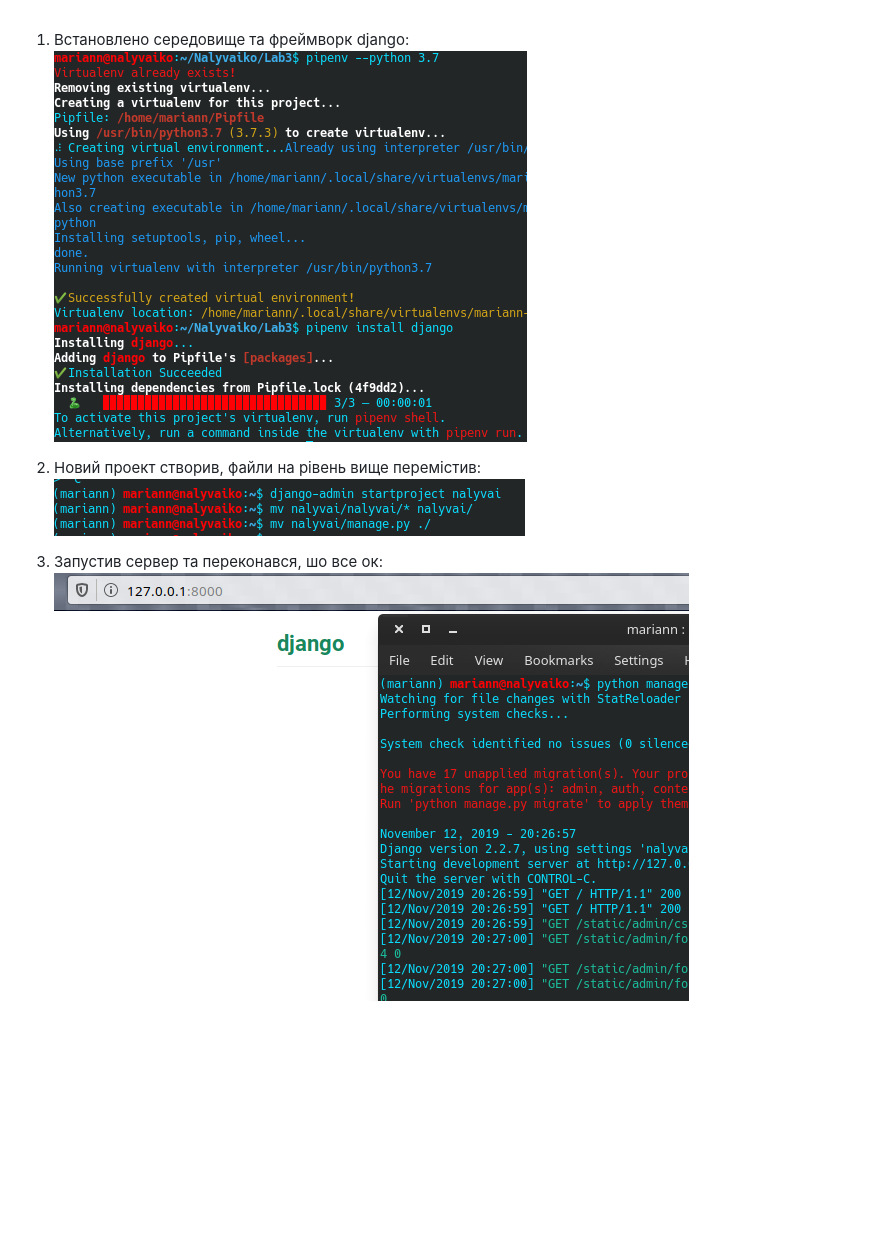
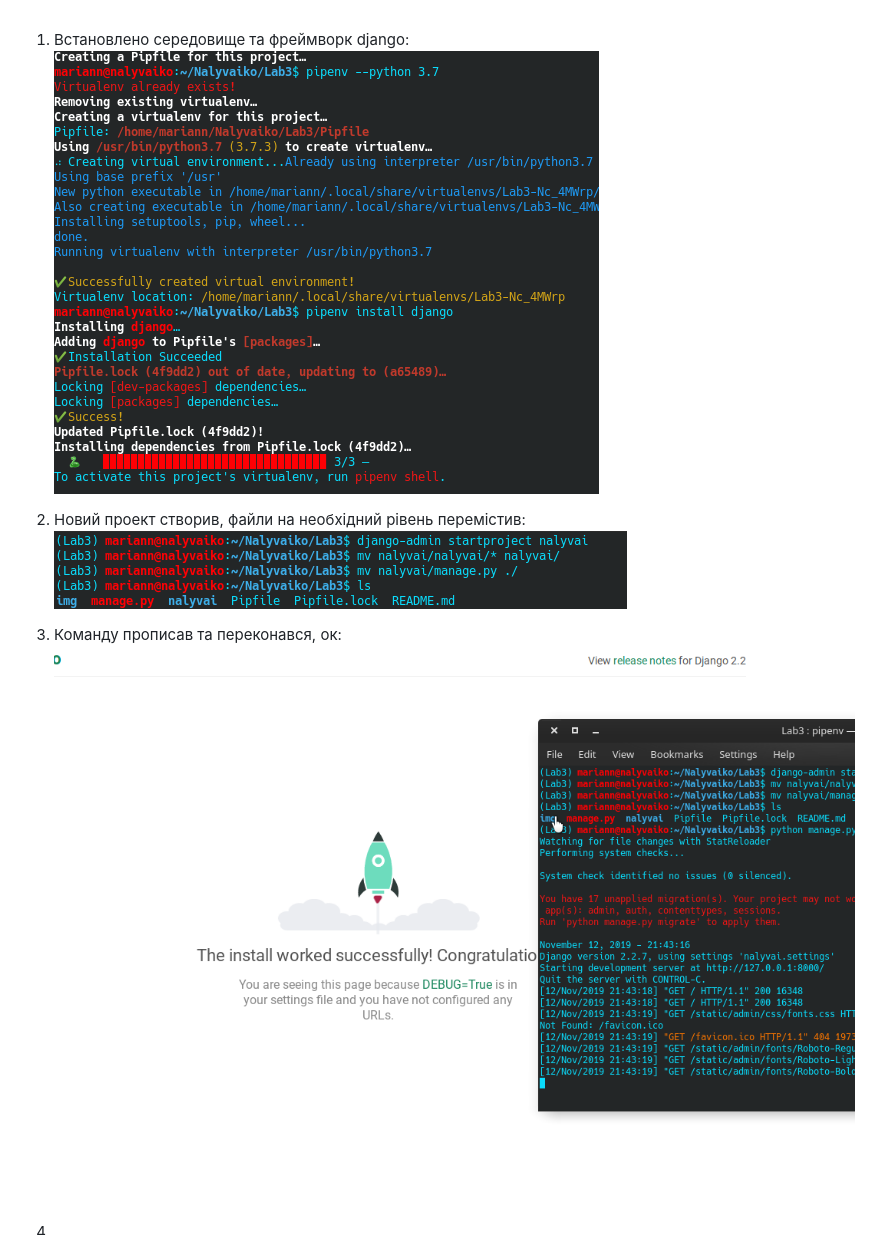
Before and after one commit to Marian921/Nalyvaiko, a Markdown page: Lab3/README.md, the part around the change. Rendered like a GitHub page; pictures changed too: Lab3/img/installs.png, Lab3/img/mvfiles.png, Lab3/img/vseok.png; blank space fills up the shorter version.

```diff
--- a/Lab3/README.md
+++ b/Lab3/README.md
@@ -1,8 +1,10 @@
 1. Встановлено середовище та фреймворк django:
 ![](./img/installs.png)
 
-2. Новий проект створив, файли на рівень вище перемістив:
+2. Новий проект створив, файли на необхідний рівень перемістив:
 ![](./img/mvfiles.png)
 
-3. Запустив сервер та переконався, шо все ок:
+3. Команду прописав та переконався,  ок:
 ![](./img/vseok.png)
+
+4.
```
Also changed, not shown: 8 other files.
